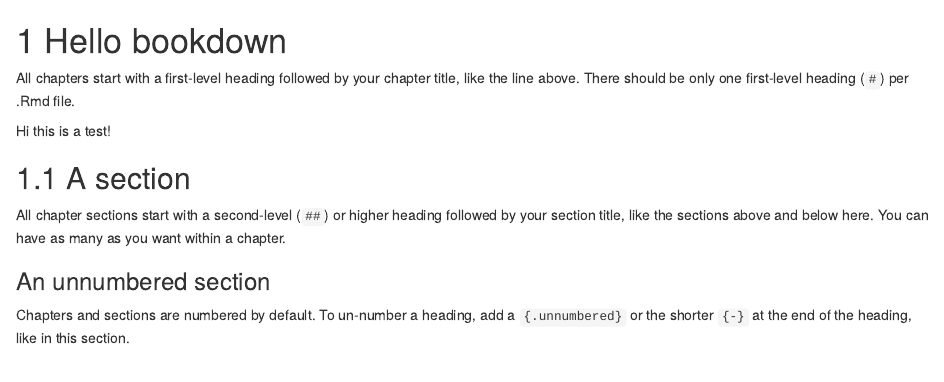
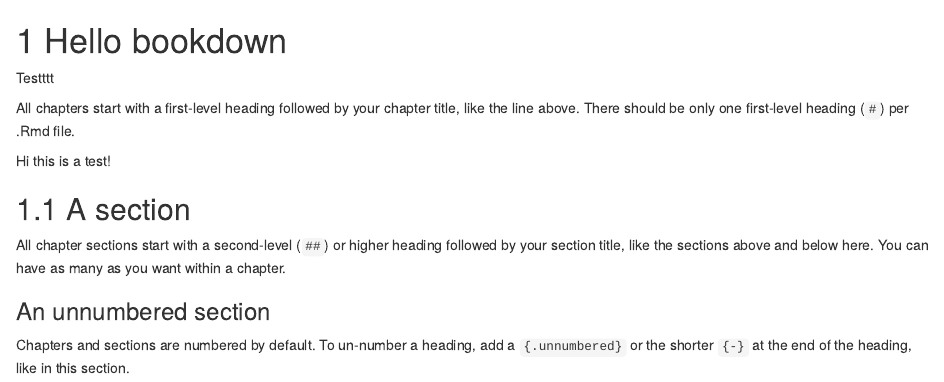
Before and after one commit to Guillaume-Papuga/stat_helpR, an R Markdown document (01-intro.Rmd): the page in a window 1100 px wide, from its top. Rendered offline with R 4.5, knitr and Pandoc, with nearby package versions; drawn as R Markdown's standard HTML page in place of the format the file asks for.

Commit message:
testtttt

```diff
--- a/01-intro.Rmd
+++ b/01-intro.Rmd
@@ -1,4 +1,8 @@
 # Hello bookdown
+
+Testttt
+
+
 
 All chapters start with a first-level heading followed by your chapter title, like the line above. There should be only one first-level heading (`#`) per .Rmd file.
 
--- a/_output.yml
+++ b/_output.yml
@@ -3,7 +3,7 @@
   config:
     toc:
       before: |
-        <li><a href="./">A Minimal Book Example</a></li>
+        <li><a href="./">A stat_helpR</a></li>
       after: |
         <li><a href="https://github.com/rstudio/bookdown" target="blank">Published with bookdown</a></li>
     edit: https://github.com/USERNAME/REPO/edit/BRANCH/%s
```
